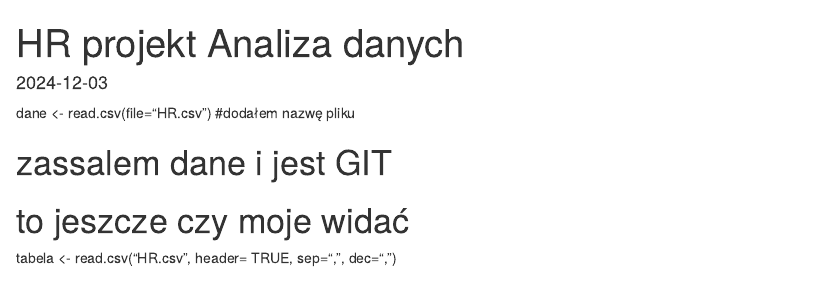
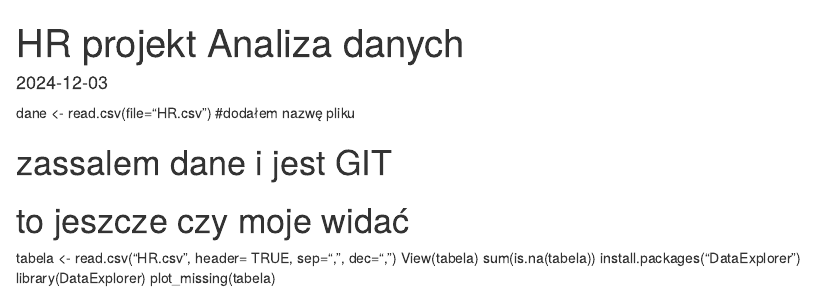
Before and after one commit to felus98/HR, an R Markdown document (Świry z HR.Rmd): the page in a window 1100 px wide, from its top. Rendered offline with R 4.5, knitr and Pandoc, with nearby package versions; drawn as R Markdown's standard HTML page in place of the format the file asks for.

Commit message:
# sprawdzenie gdzie są puste dane

```diff
--- a/Świry z HR.Rmd
+++ b/Świry z HR.Rmd
@@ -19,4 +19,10 @@ dane \<- read.csv(file="HR.csv")
 # zassalem dane i jest GIT
 
 # to jeszcze czy moje widać
+
 tabela <- read.csv("HR.csv", header= TRUE, sep=",", dec=",")
+View(tabela)
+sum(is.na(tabela))
+install.packages("DataExplorer")
+library(DataExplorer)
+plot_missing(tabela)
```
